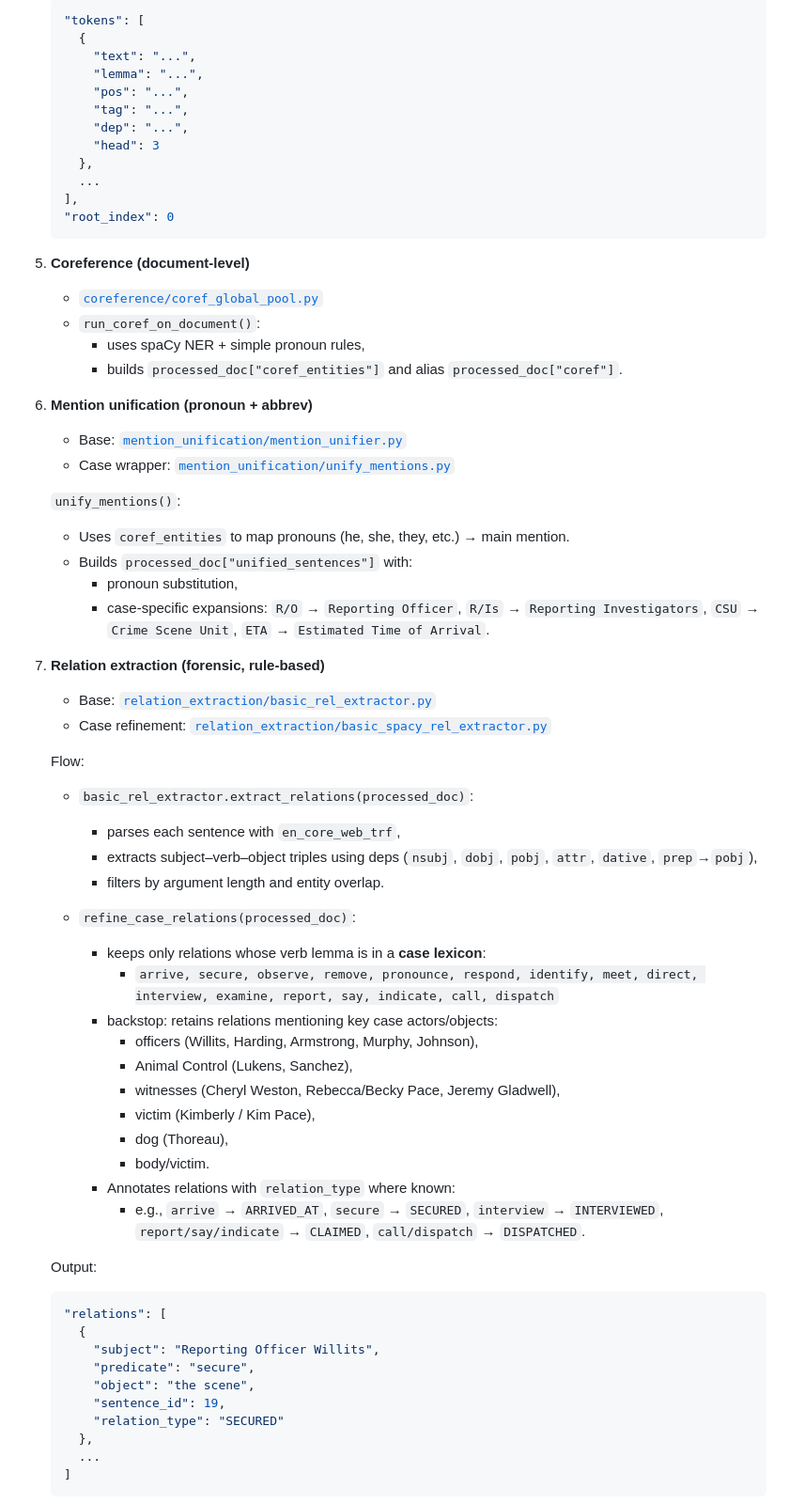
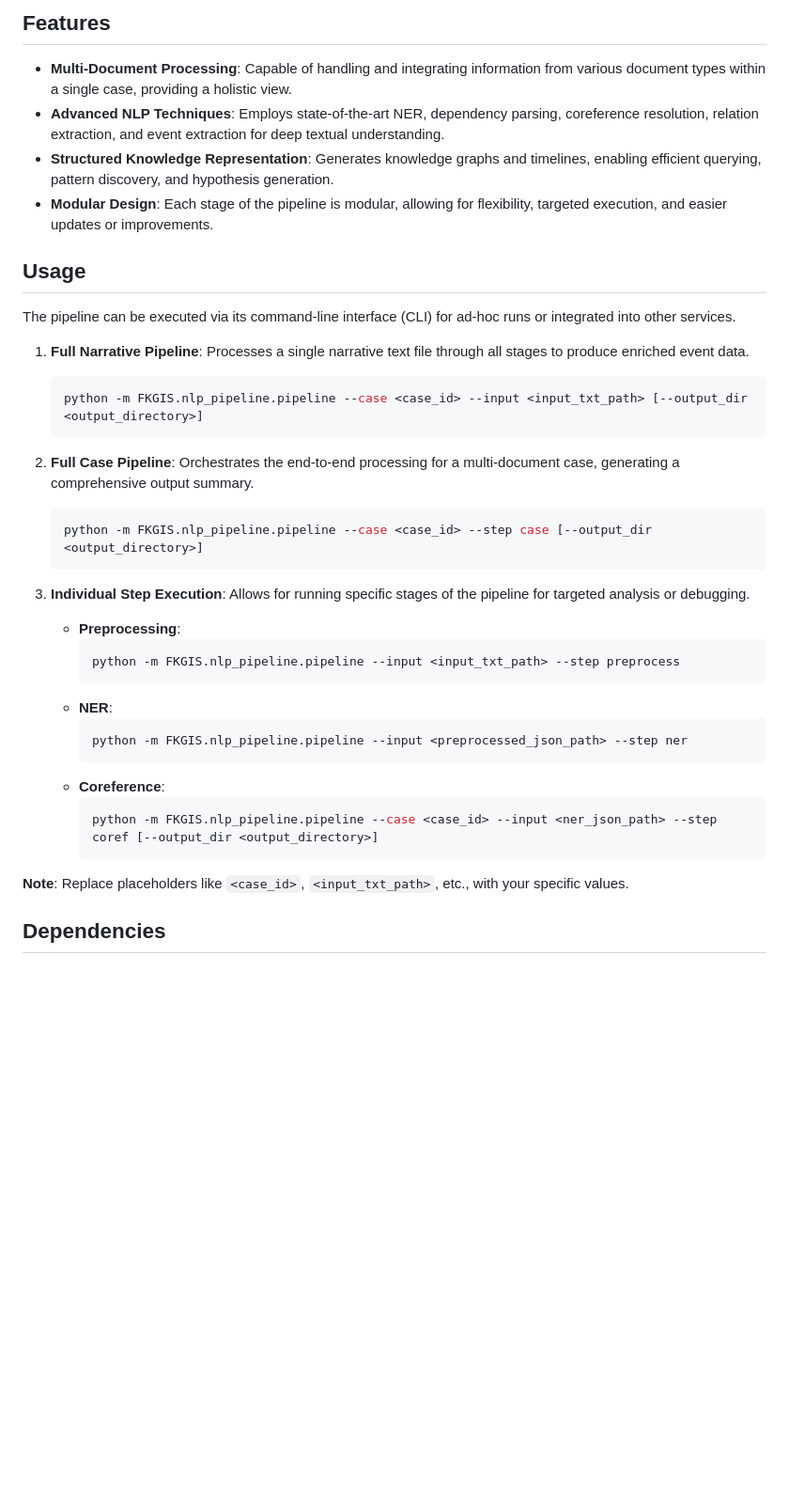
Before and after one commit to AP0827/FKGIS, a Markdown page: FKGIS/nlp_pipeline/README.md, the part around one of its changes. Shown at 94% size. GitHub-like rendering; blank space fills up the shorter version.

Commit message:
Added nlp pipeline methodology

````diff
--- a/FKGIS/nlp_pipeline/README.md
+++ b/FKGIS/nlp_pipeline/README.md
@@ -51,72 +44,40 @@ The case-level pipeline (run via `pipeline.py`) executes in this order:
 
-   ```json
-   "tokens": [
-     {
-       "text": "...",
-       "lemma": "...",
-       "pos": "...",
-       "tag": "...",
-       "dep": "...",
-       "head": 3
-     },
-     ...
-   ],
-   "root_index": 0
-   ```
+## Features
 
-5. **Coreference (document-level)**
-   - [`coreference/coref_global_pool.py`](coreference/coref_global_pool.py:1)
-   - `run_coref_on_document()`:
-     - uses spaCy NER + simple pronoun rules,
-     - builds `processed_doc["coref_entities"]` and alias `processed_doc["coref"]`.
+*   **Multi-Document Processing**: Capable of handling and integrating information from various document types within a single case, providing a holistic view.
+*   **Advanced NLP Techniques**: Employs state-of-the-art NER, dependency parsing, coreference resolution, relation extraction, and event extraction for deep textual understanding.
+*   **Structured Knowledge Representation**: Generates knowledge graphs and timelines, enabling efficient querying, pattern discovery, and hypothesis generation.
+*   **Modular Design**: Each stage of the pipeline is modular, allowing for flexibility, targeted execution, and easier updates or improvements.
 
-6. **Mention unification (pronoun + abbrev)**
-   - Base: [`mention_unification/mention_unifier.py`](mention_unification/mention_unifier.py:1)
-   - Case wrapper: [`mention_unification/unify_mentions.py`](mention_unification/unify_mentions.py:1)
+## Usage
 
-   `unify_mentions()`:
+The pipeline can be executed via its command-line interface (CLI) for ad-hoc runs or integrated into other services.
 
-   - Uses `coref_entities` to map pronouns (he, she, they, etc.) → main mention.
-   - Builds `processed_doc["unified_sentences"]` with:
-     - pronoun substitution,
-     - case-specific expansions: `R/O` → `Reporting Officer`, `R/Is` → `Reporting Investigators`, `CSU` → `Crime Scene Unit`, `ETA` → `Estimated Time of Arrival`.
+1.  **Full Narrative Pipeline**: Processes a single narrative text file through all stages to produce enriched event data.
+    ```bash
+    python -m FKGIS.nlp_pipeline.pipeline --case <case_id> --input <input_txt_path> [--output_dir <output_directory>]
+    ```
 
-7. **Relation extraction (forensic, rule-based)**
-   - Base: [`relation_extraction/basic_rel_extractor.py`](relation_extraction/basic_rel_extractor.py:1)
-   - Case refinement: [`relation_extraction/basic_spacy_rel_extractor.py`](relation_extraction/basic_spacy_rel_extractor.py:1)
+2.  **Full Case Pipeline**: Orchestrates the end-to-end processing for a multi-document case, generating a comprehensive output summary.
+    ```bash
+    python -m FKGIS.nlp_pipeline.pipeline --case <case_id> --step case [--output_dir <output_directory>]
+    ```
 
-   Flow:
+3.  **Individual Step Execution**: Allows for running specific stages of the pipeline for targeted analysis or debugging.
+    *   **Preprocessing**:
+        ```bash
+        python -m FKGIS.nlp_pipeline.pipeline --input <input_txt_path> --step preprocess
+        ```
+    *   **NER**:
+        ```bash
+        python -m FKGIS.nlp_pipeline.pipeline --input <preprocessed_json_path> --step ner
+        ```
+    *   **Coreference**:
+        ```bash
+        python -m FKGIS.nlp_pipeline.pipeline --case <case_id> --input <ner_json_path> --step coref [--output_dir <output_directory>]
+        ```
 
-   - `basic_rel_extractor.extract_relations(processed_doc)`:
-     - parses each sentence with `en_core_web_trf`,
-     - extracts subject–verb–object triples using deps (`nsubj`, `dobj`, `pobj`, `attr`, `dative`, `prep`→`pobj`),
-     - filters by argument length and entity overlap.
+**Note**: Replace placeholders like `<case_id>`, `<input_txt_path>`, etc., with your specific values.
 
-   - `refine_case_relations(processed_doc)`:
-     - keeps only relations whose verb lemma is in a **case lexicon**:
-       - `arrive, secure, observe, remove, pronounce, respond, identify, meet, direct, interview, examine, report, say, indicate, call, dispatch`
-     - backstop: retains relations mentioning key case actors/objects:
-       - officers (Willits, Harding, Armstrong, Murphy, Johnson),
-       - Animal Control (Lukens, Sanchez),
-       - witnesses (Cheryl Weston, Rebecca/Becky Pace, Jeremy Gladwell),
-       - victim (Kimberly / Kim Pace),
-       - dog (Thoreau),
-       - body/victim.
-     - Annotates relations with `relation_type` where known:
-       - e.g., `arrive` → `ARRIVED_AT`, `secure` → `SECURED`, `interview` → `INTERVIEWED`, `report/say/indicate` → `CLAIMED`, `call/dispatch` → `DISPATCHED`.
+## Dependencies
 
-   Output:
-
-   ```json
-   "relations": [
-     {
-       "subject": "Reporting Officer Willits",
-       "predicate": "secure",
-       "object": "the scene",
-       "sentence_id": 19,
-       "relation_type": "SECURED"
-     },
-     ...
-   ]
-   ```
-
````
Also changed, not shown: other parts of FKGIS/nlp_pipeline/README.md (+45 -328 lines).
